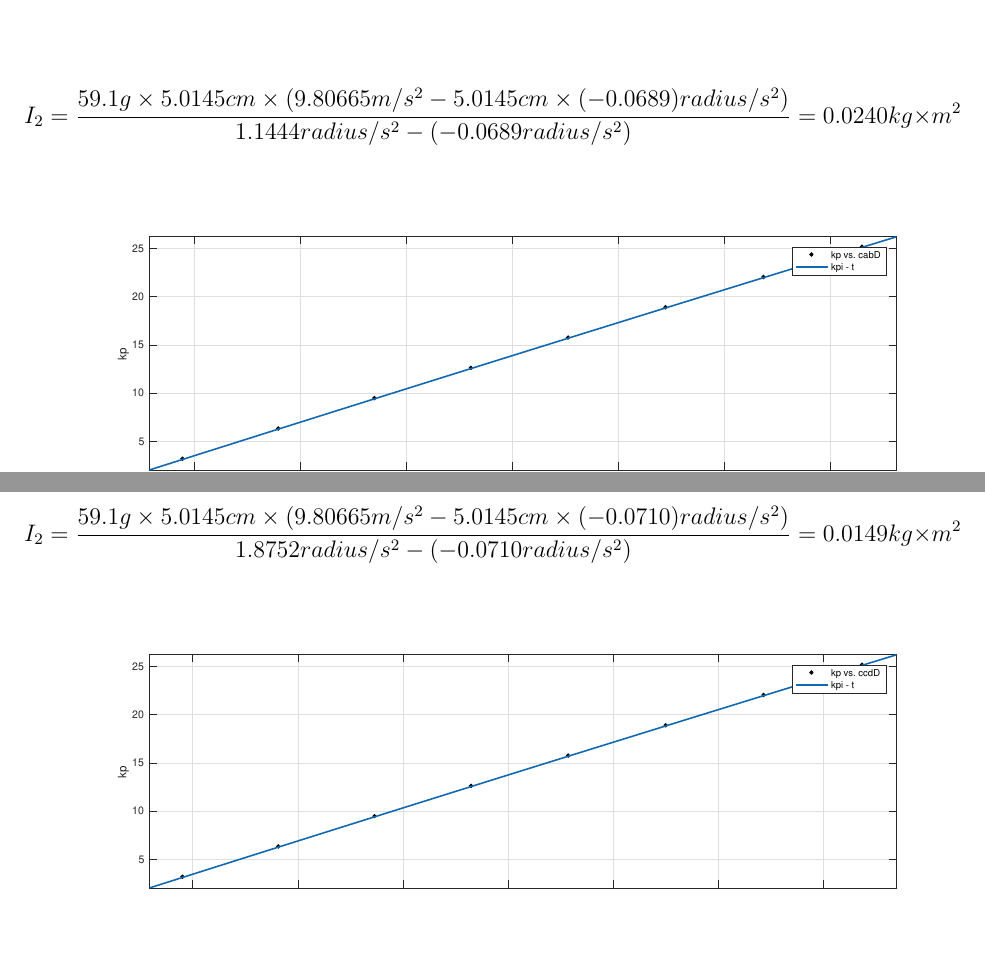
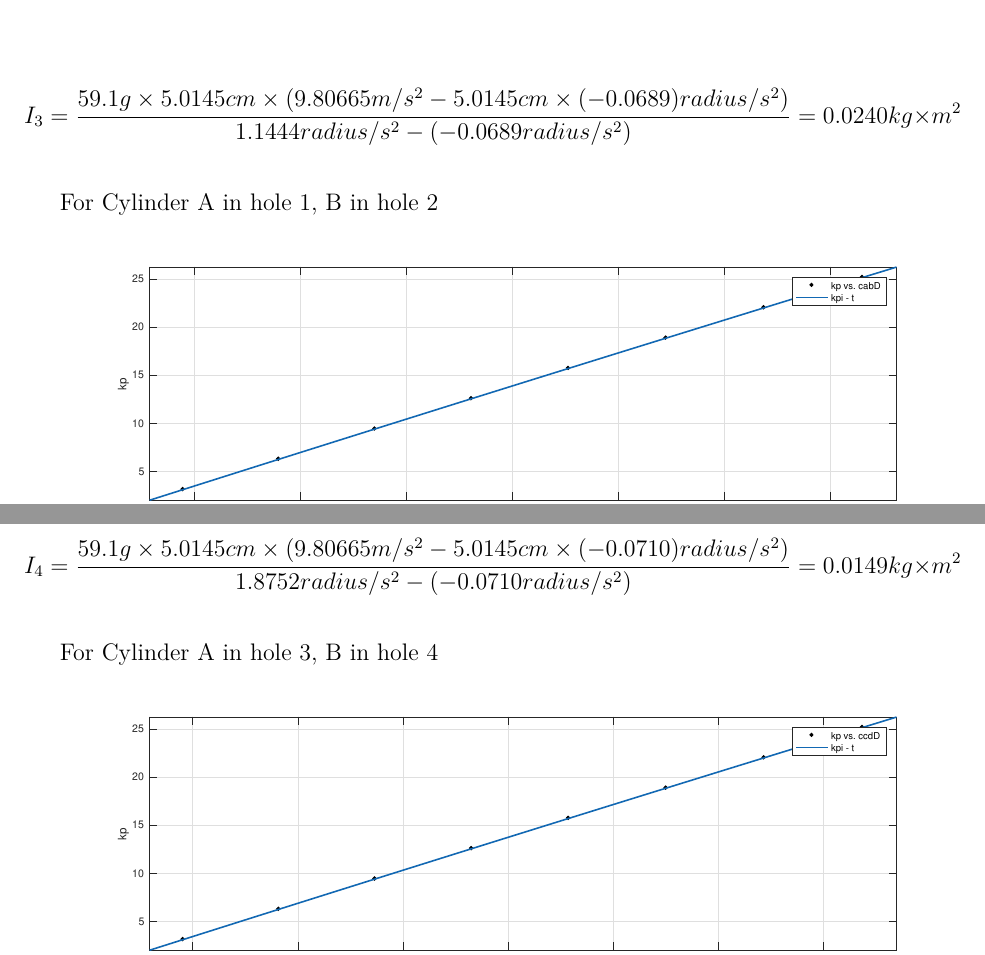
Before and after one commit to iamwrm/VP141_Report_Latex, a LaTeX document (p1ReportWR.tex, which reads part/calculation.tex): two parts of pages 11 and 12 of 13, joined at a grey line, cut so that both start at the same text, the shorter picture padded with empty space. Compiled offline with XeLaTeX; a missing font is replaced by an installed copy or a similar font.

Commit message:
for each

```diff
--- a/part/calculation.tex
+++ b/part/calculation.tex
@@ -152,9 +149,12 @@ $$ \beta_1 = -0.0689 radius/s^2$$ (with 95\% confidence bounds)
 $$ \beta_2 = 1.1444 radius/s^2$$ (with 95\% confidence bounds)
 
 
-$$ I_2 = \frac{59.1 g \times 5.0145 cm \times (9.80665 m/s^2 - 5.0145 cm \times (-0.0689) radius/s^2 )}{1.1444 radius/s^2 -(-0.0689 radius/s^2) } =  0.0240 kg\times m^2 $$
+$$ I_3 = \frac{59.1 g \times 5.0145 cm \times (9.80665 m/s^2 - 5.0145 cm \times (-0.0689) radius/s^2 )}{1.1444 radius/s^2 -(-0.0689 radius/s^2) } =  0.0240 kg\times m^2 $$
 
 
+% ==================================================================
+% ==================================================================
+For Cylinder A in hole 1, B in hole 2
 
 \begin{figure}[H]
 \centering
@@ -171,9 +171,12 @@ $$ \beta_1 = -0.0710 radius/s^2$$ (with 95\% confidence bounds)
 $$ \beta_2 = 1.8752 radius/s^2$$ (with 95\% confidence bounds)
 
 
-$$ I_2 = \frac{59.1 g \times 5.0145 cm \times (9.80665 m/s^2 - 5.0145 cm \times (-0.0710) radius/s^2 )}{1.8752 radius/s^2 -(-0.0710 radius/s^2) } =  0.0149 kg\times m^2 $$
+$$ I_4 = \frac{59.1 g \times 5.0145 cm \times (9.80665 m/s^2 - 5.0145 cm \times (-0.0710) radius/s^2 )}{1.8752 radius/s^2 -(-0.0710 radius/s^2) } =  0.0149 kg\times m^2 $$
 
 
+% ==================================================================
+% ==================================================================
+For Cylinder A in hole 3, B in hole 4
 
 \begin{figure}[H]
 \centering
```
Also changed, not shown: part/calculation.tex (21 more changed lines).
